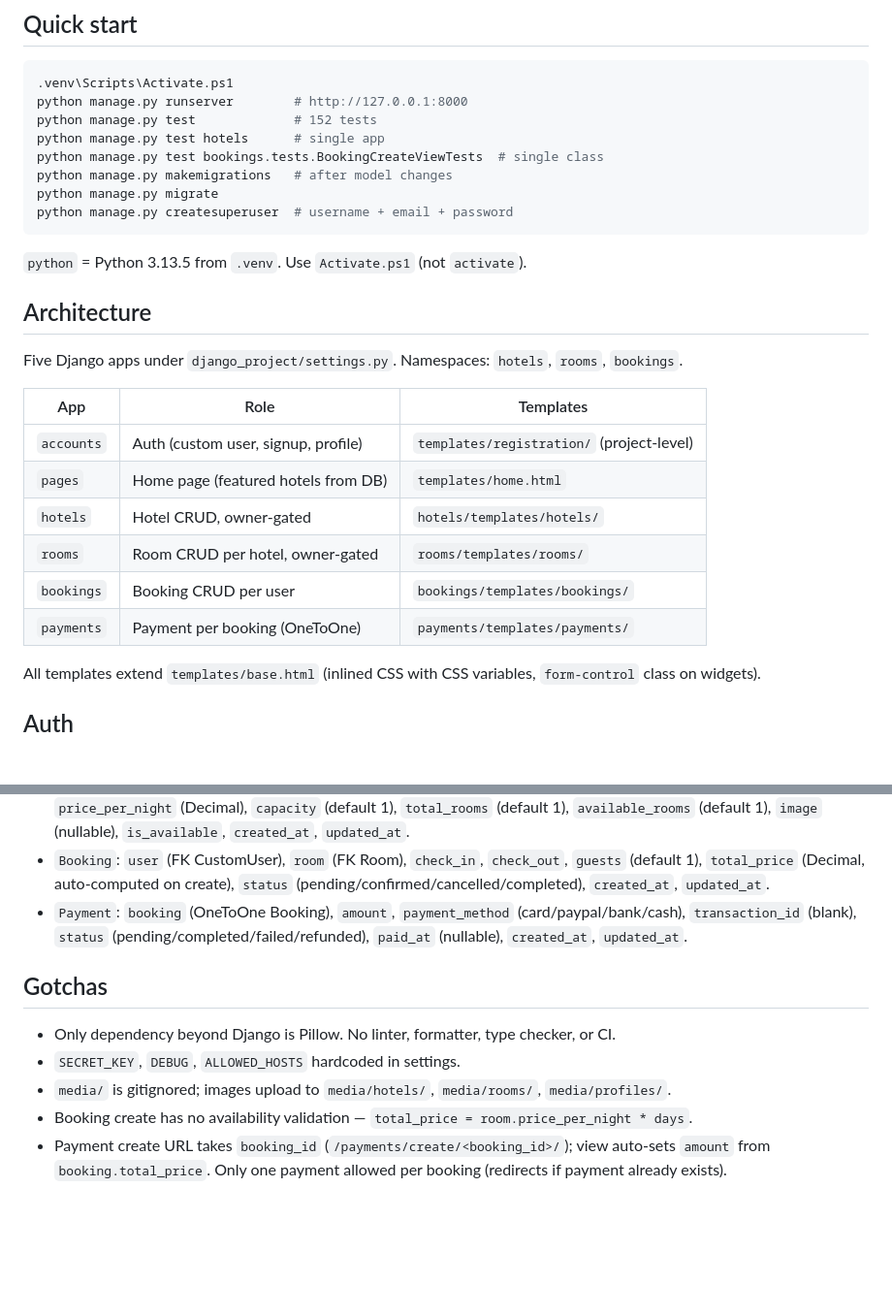
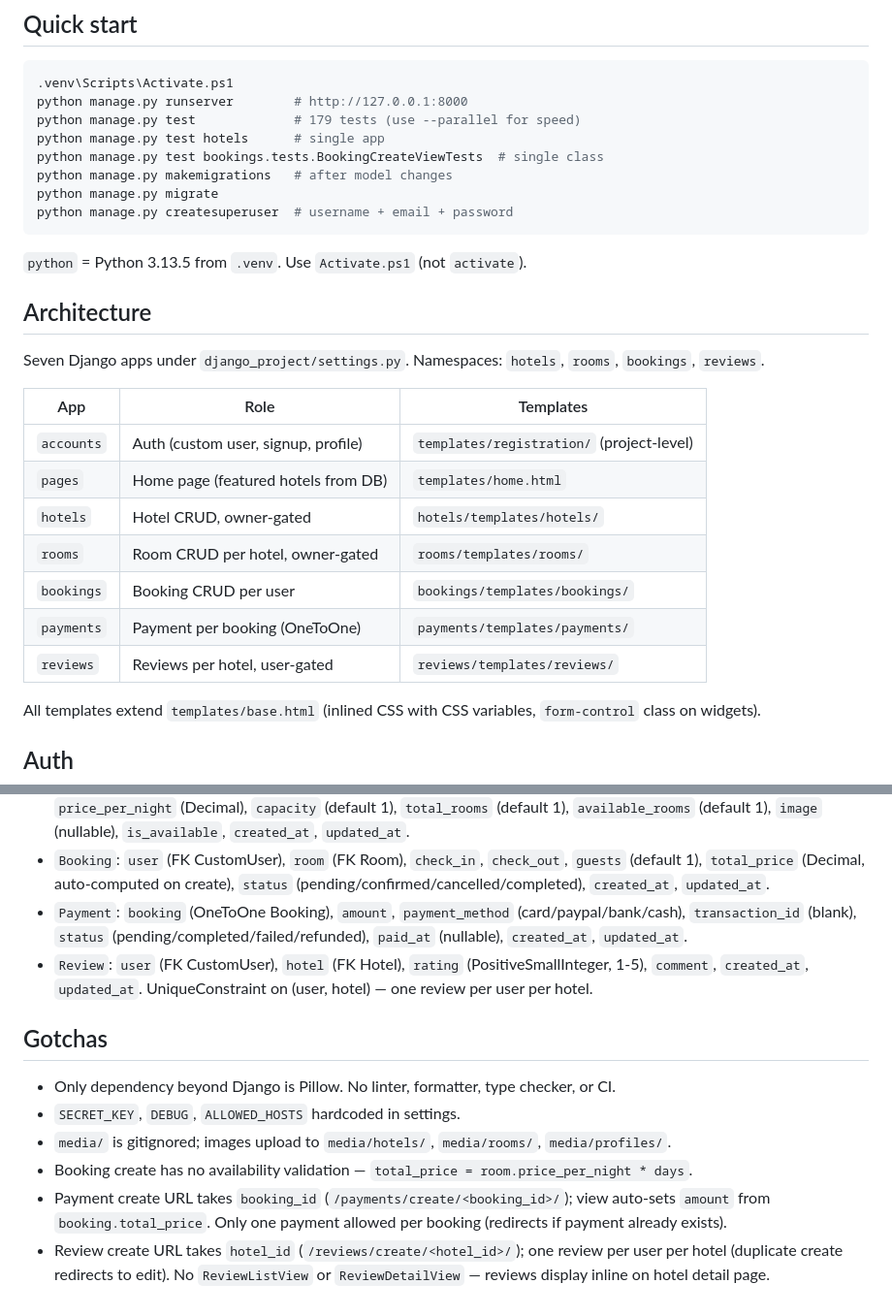
Before and after one commit to Musthak2004/Hotel-Booking-App, a Markdown page: AGENTS.md, 2 parts joined by grey strips. Shown at 97% size. Drawn GitHub-style; blank space fills up the shorter version.

````diff
--- a/AGENTS.md
+++ b/AGENTS.md
@@ -5,7 +5,7 @@
 ```powershell
 .venv\Scripts\Activate.ps1
 python manage.py runserver        # http://127.0.0.1:8000
-python manage.py test             # 152 tests
+python manage.py test             # 179 tests (use --parallel for speed)
 python manage.py test hotels      # single app
 python manage.py test bookings.tests.BookingCreateViewTests  # single class
 python manage.py makemigrations   # after model changes
@@ -17,7 +17,7 @@ python manage.py createsuperuser  # username + email + password
 
 ## Architecture
 
-Five Django apps under `django_project/settings.py`. Namespaces: `hotels`, `rooms`, `bookings`.
+Seven Django apps under `django_project/settings.py`. Namespaces: `hotels`, `rooms`, `bookings`, `reviews`.
 
 | App | Role | Templates |
 |---|---|---|
@@ -27,6 +27,7 @@ Five Django apps under `django_project/settings.py`. Namespaces: `hotels`, `room
 | `rooms` | Room CRUD per hotel, owner-gated | `rooms/templates/rooms/` |
 | `bookings` | Booking CRUD per user | `bookings/templates/bookings/` |
 | `payments` | Payment per booking (OneToOne) | `payments/templates/payments/` |
+| `reviews` | Reviews per hotel, user-gated | `reviews/templates/reviews/` |
 
 All templates extend `templates/base.html` (inlined CSS with CSS variables, `form-control` class on widgets).
 
@@ -49,6 +50,7 @@ All templates extend `templates/base.html` (inlined CSS with CSS variables, `for
 - `Room`: `hotel` (FK Hotel), `room_number`, `room_type` (single/double/deluxe/suite/family), `description` (blank), `price_per_night` (Decimal), `capacity` (default 1), `total_rooms` (default 1), `available_rooms` (default 1), `image` (nullable), `is_available`, `created_at`, `updated_at`.
 - `Booking`: `user` (FK CustomUser), `room` (FK Room), `check_in`, `check_out`, `guests` (default 1), `total_price` (Decimal, auto-computed on create), `status` (pending/confirmed/cancelled/completed), `created_at`, `updated_at`.
 - `Payment`: `booking` (OneToOne Booking), `amount`, `payment_method` (card/paypal/bank/cash), `transaction_id` (blank), `status` (pending/completed/failed/refunded), `paid_at` (nullable), `created_at`, `updated_at`.
+- `Review`: `user` (FK CustomUser), `hotel` (FK Hotel), `rating` (PositiveSmallInteger, 1-5), `comment`, `created_at`, `updated_at`. UniqueConstraint on (user, hotel) — one review per user per hotel.
 
 ## Gotchas
 
@@ -57,3 +59,4 @@ All templates extend `templates/base.html` (inlined CSS with CSS variables, `for
 - `media/` is gitignored; images upload to `media/hotels/`, `media/rooms/`, `media/profiles/`.
 - Booking create has no availability validation — `total_price = room.price_per_night * days`.
 - Payment create URL takes `booking_id` (`/payments/create/<booking_id>/`); view auto-sets `amount` from `booking.total_price`. Only one payment allowed per booking (redirects if payment already exists).
+- Review create URL takes `hotel_id` (`/reviews/create/<hotel_id>/`); one review per user per hotel (duplicate create redirects to edit). No `ReviewListView` or `ReviewDetailView` — reviews display inline on hotel detail page.
````
Also changed, not shown: README.md (+8 -1 lines).
